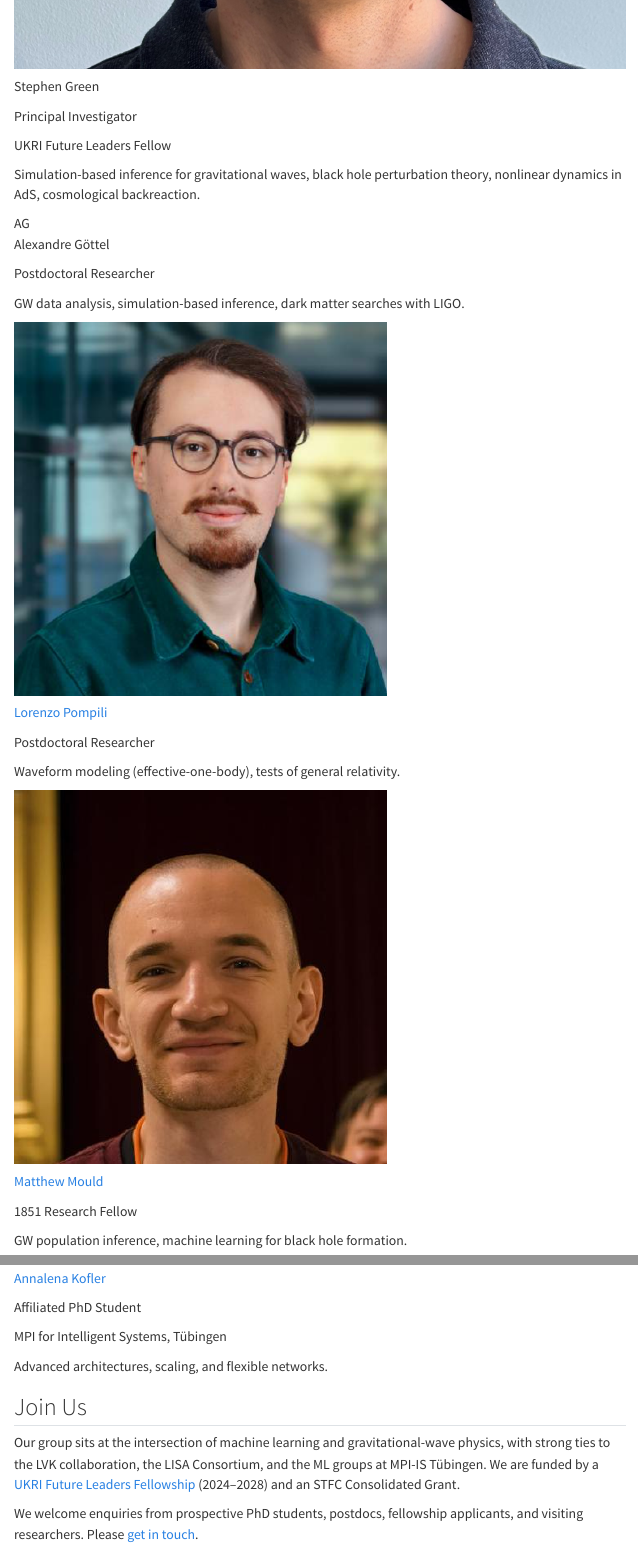
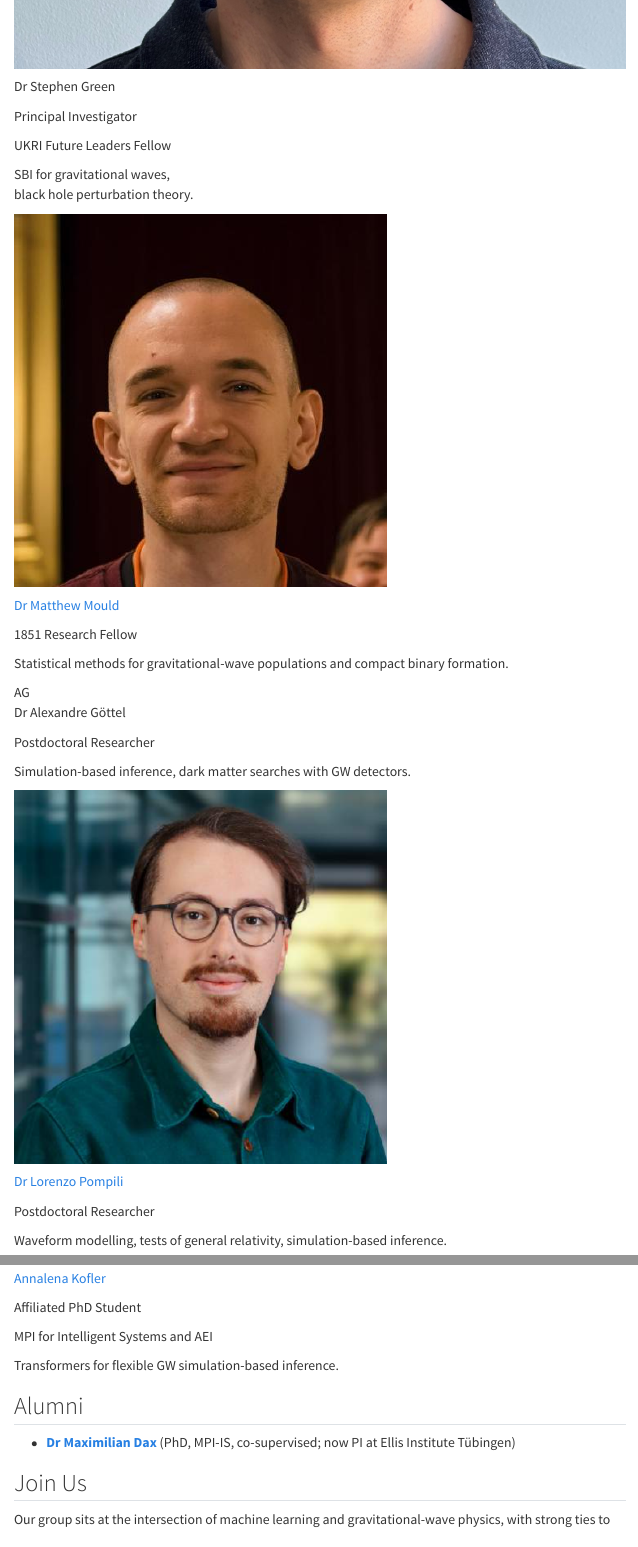
Before and after one commit to stephengreen/stephengreen.github.io, a Quarto document (team/index.qmd): the page in a window 1100 px wide, from 890 px down, and a second part further down, joined at a grey line. Rendered offline with R 4.5, knitr and Pandoc in place of Quarto, with nearby package versions; menus at the side of the page are left out.

Commit message:
Update team page: improve descriptions, add photos, add alumni
- Sharpen descriptions for all team members
- Add photos for Roussopoulos, Fabbri, Kofler (new png)
- Add Dr titles for senior members
- Add Alumni section with Max Dax
- Tighten Join Us wording, add fellowship applicants
- Remove old/duplicate images

Co-Authored-By: Claude Opus 4.6 <noreply@anthropic.com>

```diff
--- a/team/index.qmd
+++ b/team/index.qmd
@@ -15,7 +15,7 @@
 <img src="../profile.jpg" alt="Stephen Green">
 
 ::: {.team-name}
-Stephen Green
+Dr Stephen Green
 :::
 ::: {.team-role .team-role--pi}
 Principal Investigator
@@ -24,7 +24,24 @@
 UKRI Future Leaders Fellow
 :::
 ::: {.team-desc}
-Simulation-based inference for gravitational waves, black hole perturbation theory, nonlinear dynamics in AdS, cosmological backreaction.
+SBI for gravitational waves,\
+black hole perturbation theory.
+:::
+:::
+:::
+
+::: {.g-col-12 .g-col-md-6 .g-col-lg-4}
+::: {.team-card}
+<img src="images/matthew.jpg" alt="Matthew Mould">
+
+::: {.team-name}
+[Dr Matthew Mould](https://www.mattmould.com/)
+:::
+::: {.team-role .team-role--fellow}
+1851 Research Fellow
+:::
+::: {.team-desc}
+Statistical methods for gravitational-wave populations and compact binary formation.
 :::
 :::
 :::
@@ -34,13 +51,13 @@
 <div class="avatar-placeholder avatar-purple">AG</div>
 
 ::: {.team-name}
-Alexandre Göttel
+Dr Alexandre Göttel
 :::
 ::: {.team-role .team-role--postdoc}
 Postdoctoral Researcher
 :::
 ::: {.team-desc}
-GW data analysis, simulation-based inference, dark matter searches with LIGO.
+Simulation-based inference, dark matter searches with GW detectors.
 :::
 :::
 :::
@@ -50,29 +67,13 @@
 <img src="images/lorenzo.png" alt="Lorenzo Pompili">
 
 ::: {.team-name}
-[Lorenzo Pompili](https://lorenzopompili00.github.io/)
+[Dr Lorenzo Pompili](https://lorenzopompili00.github.io/)
 :::
 ::: {.team-role .team-role--postdoc}
 Postdoctoral Researcher
 :::
 ::: {.team-desc}
-Waveform modeling (effective-one-body), tests of general relativity.
-:::
-:::
-:::
-
-::: {.g-col-12 .g-col-md-6 .g-col-lg-4}
-::: {.team-card}
-<img src="images/matthew.jpg" alt="Matthew Mould">
-
-::: {.team-name}
-[Matthew Mould](https://www.mattmould.com/)
-:::
-::: {.team-role .team-role--fellow}
-1851 Research Fellow
-:::
-::: {.team-desc}
-GW population inference, machine learning for black hole formation.
+Waveform modelling, tests of general relativity, simulation-based inference.
 :::
 :::
 :::
@@ -136,16 +137,19 @@
 Affiliated PhD Student
 :::
 ::: {.team-meta}
-MPI for Intelligent Systems, Tübingen
+MPI for Intelligent Systems and AEI
 :::
 ::: {.team-desc}
-Advanced architectures, scaling, and flexible networks.
+Transformers for flexible GW simulation-based inference.
 :::
 :::
 :::
 
 :::
 
+## Alumni
+
+* **[Dr Maximilian Dax](https://www.max-dax.com/)** (PhD, MPI-IS, co-supervised; now PI at Ellis Institute Tübingen)
 
 ## Join Us
 
```
Also changed, not shown: team/images/alex-r.png (added), team/images/annalena.jpg (deleted), team/images/annalena.png (added), team/images/cecilia.jpeg (added), team/index.qmd (12 more changed lines), 1 other file.
